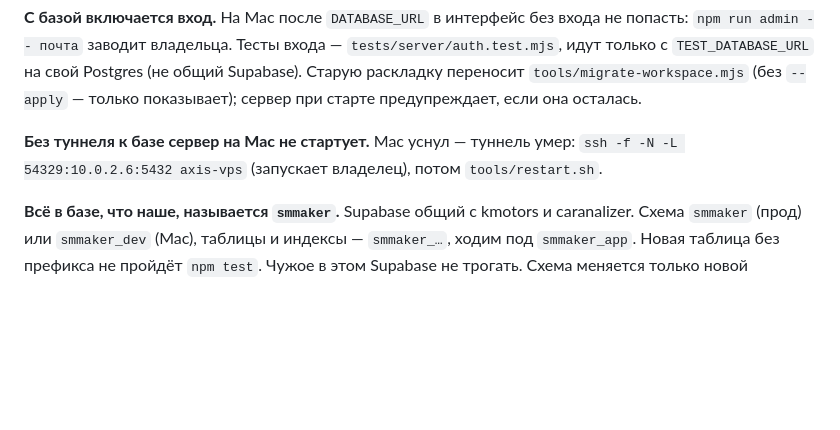
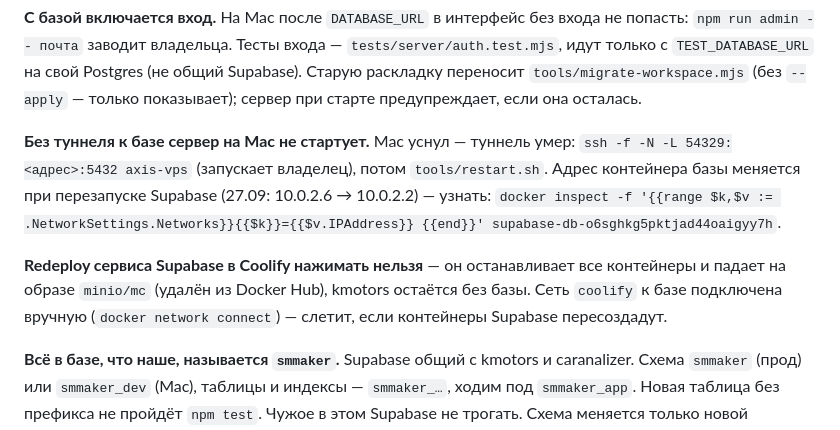
Before and after one commit to Nikolanikol/axis-video-pipeline, a Markdown page: CLAUDE.md, the part around the change. Rendered like a GitHub page; blank space fills up the shorter version.

Commit message:
CLAUDE.md: ловушки общего Supabase — Redeploy сервиса, ручная сеть, адрес туннеля
Co-Authored-By: Claude Opus 5.5 <noreply@anthropic.com>

```diff
--- a/CLAUDE.md
+++ b/CLAUDE.md
@@ -114,7 +114,13 @@ docker build -t axis-video .
 (без `--apply` — только показывает); сервер при старте предупреждает, если она осталась.
 
 **Без туннеля к базе сервер на Mac не стартует.** Mac уснул — туннель умер:
-`ssh -f -N -L 54329:10.0.2.6:5432 axis-vps` (запускает владелец), потом `tools/restart.sh`.
+`ssh -f -N -L 54329:<адрес>:5432 axis-vps` (запускает владелец), потом `tools/restart.sh`.
+Адрес контейнера базы меняется при перезапуске Supabase (27.09: 10.0.2.6 → 10.0.2.2) — узнать:
+`docker inspect -f '{{range $k,$v := .NetworkSettings.Networks}}{{$k}}={{$v.IPAddress}} {{end}}' supabase-db-o6sghkg5pktjad44oaigyy7h`.
+
+**Redeploy сервиса Supabase в Coolify нажимать нельзя** — он останавливает все контейнеры и падает
+на образе `minio/mc` (удалён из Docker Hub), kmotors остаётся без базы. Сеть `coolify` к базе
+подключена вручную (`docker network connect`) — слетит, если контейнеры Supabase пересоздадут.
 
 **Всё в базе, что наше, называется `smmaker`.** Supabase общий с kmotors и caranalizer.
 Схема `smmaker` (прод) или `smmaker_dev` (Mac), таблицы и индексы — `smmaker_…`, ходим под
```
